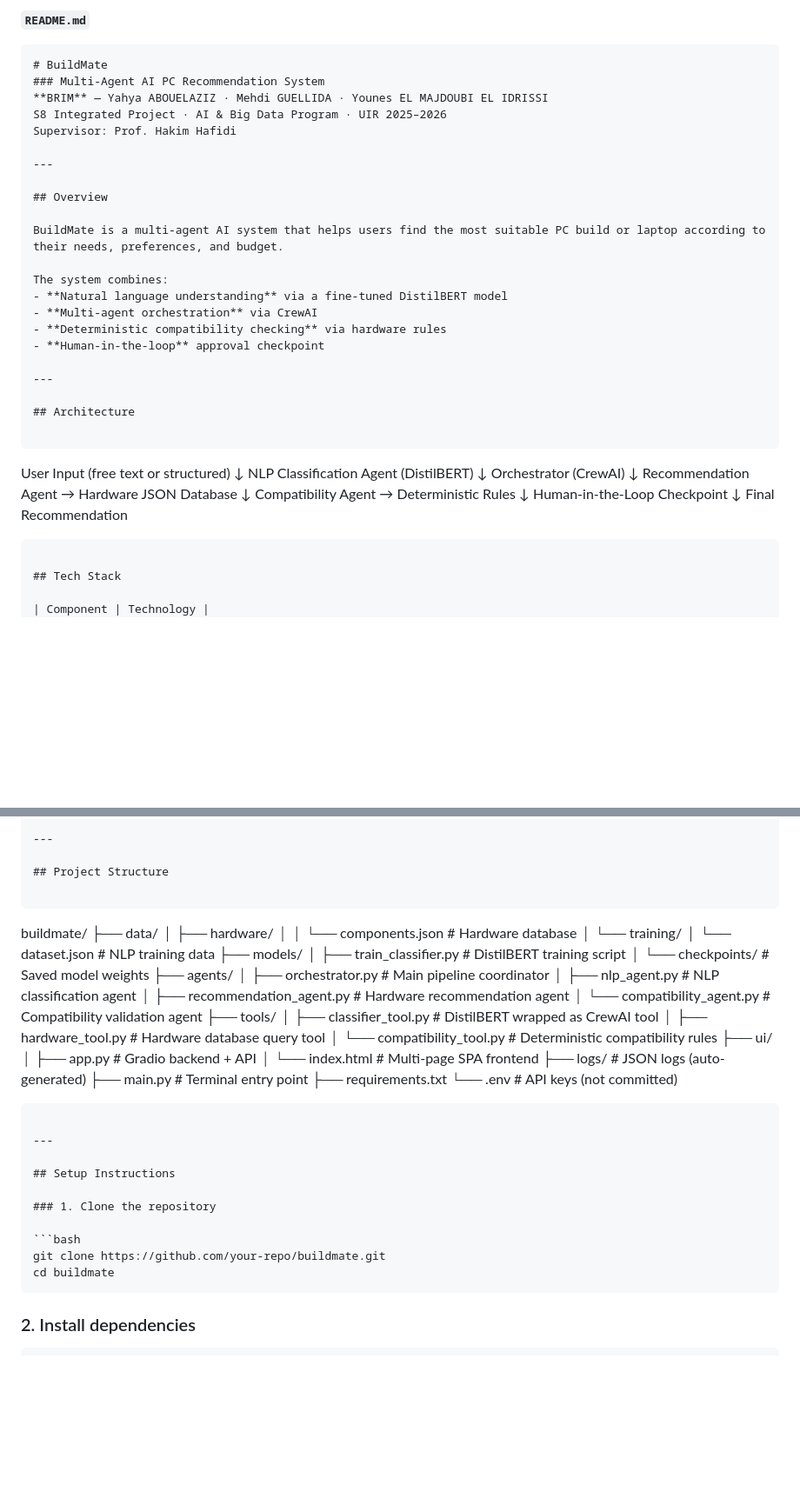
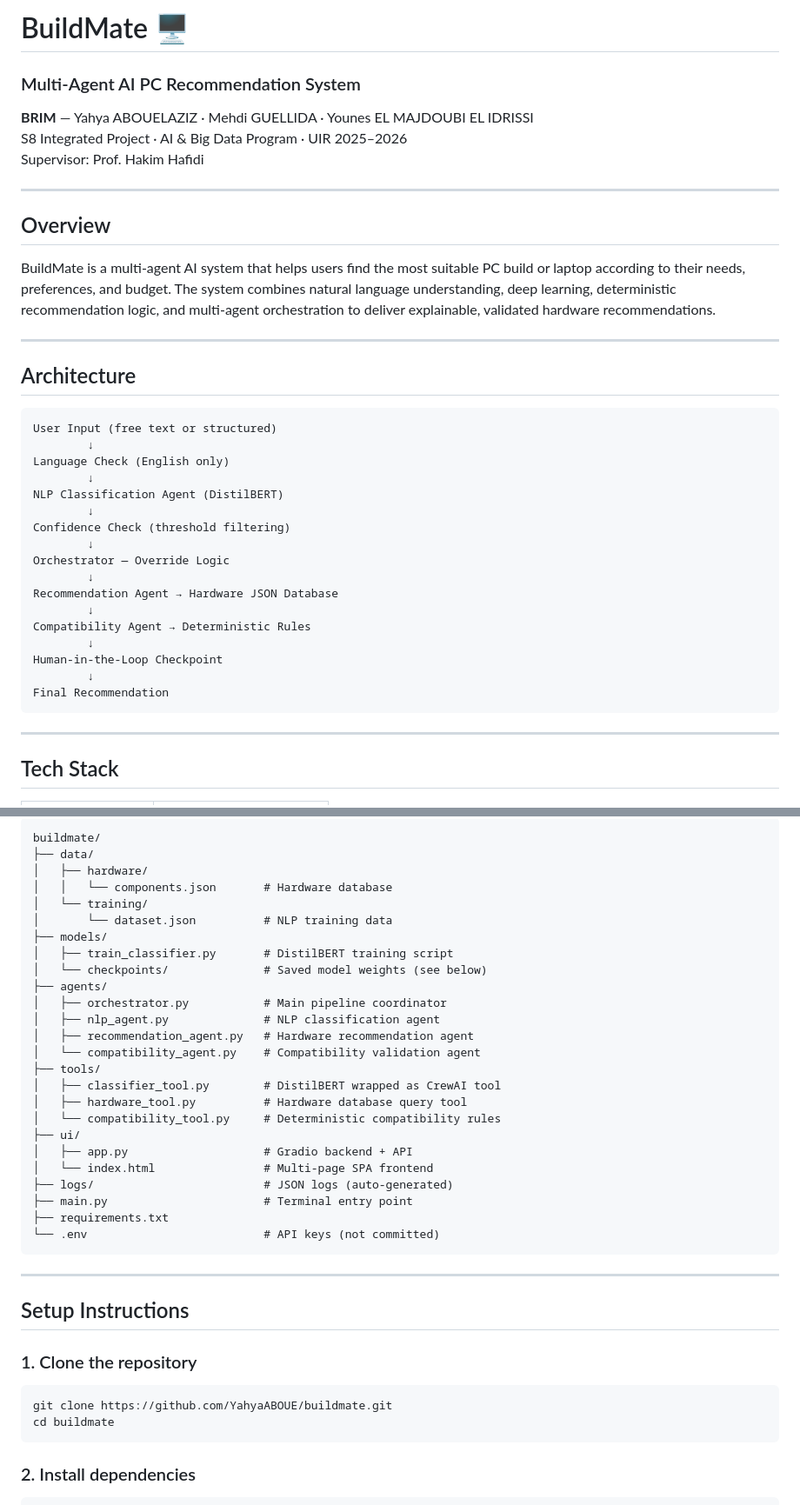
Before and after one commit to YahyaABOUE/buildmate, a Markdown page: README.md, 2 parts joined by grey strips. Shown at 87% size. GitHub-like rendering; blank space fills up the shorter version.

````diff
--- a/README.md
+++ b/README.md
@@ -1,8 +1,6 @@
-**`README.md`**
+# BuildMate 🖥️
+### Multi-Agent AI PC Recommendation System
 
-```markdown
-# BuildMate
-### Multi-Agent AI PC Recommendation System
 **BRIM** — Yahya ABOUELAZIZ · Mehdi GUELLIDA · Younes EL MAJDOUBI EL IDRISSI
 S8 Integrated Project · AI & Big Data Program · UIR 2025–2026
 Supervisor: Prof. Hakim Hafidi
@@ -11,13 +9,7 @@ Supervisor: Prof. Hakim Hafidi
 
 ## Overview
 
-BuildMate is a multi-agent AI system that helps users find the most suitable PC build or laptop according to their needs, preferences, and budget.
-
-The system combines:
-- **Natural language understanding** via a fine-tuned DistilBERT model
-- **Multi-agent orchestration** via CrewAI
-- **Deterministic compatibility checking** via hardware rules
-- **Human-in-the-loop** approval checkpoint
+BuildMate is a multi-agent AI system that helps users find the most suitable PC build or laptop according to their needs, preferences, and budget. The system combines natural language understanding, deep learning, deterministic recommendation logic, and multi-agent orchestration to deliver explainable, validated hardware recommendations.
 
 ---
 
@@ -26,9 +18,13 @@ The system combines:
 ```
 User Input (free text or structured)
         ↓
+Language Check (English only)
+        ↓
 NLP Classification Agent (DistilBERT)
         ↓
-Orchestrator (CrewAI)
+Confidence Check (threshold filtering)
+        ↓
+Orchestrator — Override Logic
         ↓
 Recommendation Agent → Hardware JSON Database
         ↓
@@ -38,6 +34,8 @@ Human-in-the-Loop Checkpoint
         ↓
 Final Recommendation
 ```
+
+---
 
 ## Tech Stack
 
@@ -62,7 +60,7 @@ buildmate/
 │       └── dataset.json          # NLP training data
 ├── models/
 │   ├── train_classifier.py       # DistilBERT training script
-│   └── checkpoints/              # Saved model weights
+│   └── checkpoints/              # Saved model weights (see below)
 ├── agents/
 │   ├── orchestrator.py           # Main pipeline coordinator
 │   ├── nlp_agent.py              # NLP classification agent
@@ -88,7 +86,7 @@ buildmate/
 ### 1. Clone the repository
 
 ```bash
-git clone https://github.com/your-repo/buildmate.git
+git clone https://github.com/YahyaABOUE/buildmate.git
 cd buildmate
 ```
 
````
Also changed, not shown: other parts of README.md (+52 -48 lines).
